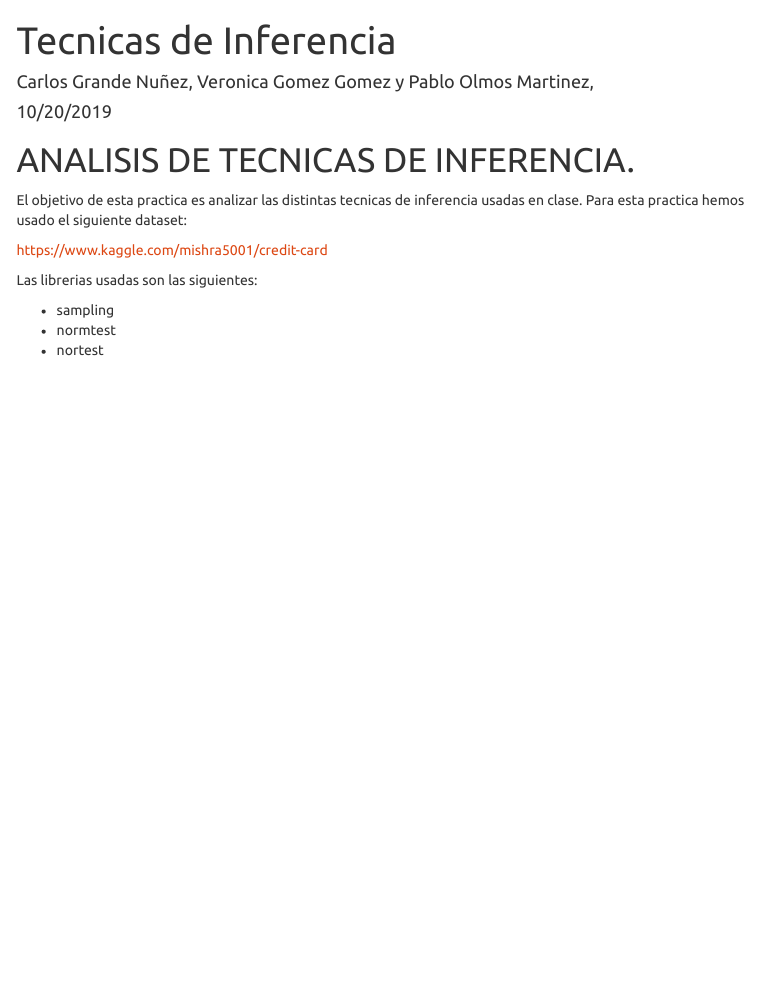
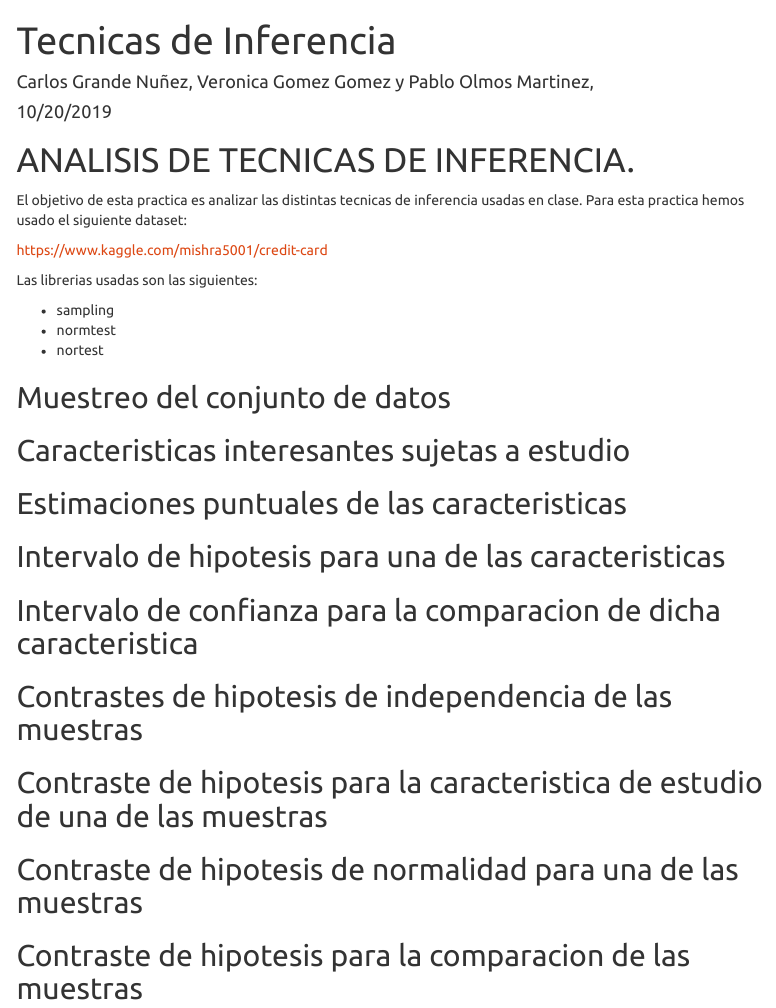
Before and after one commit to Akinorev/dataScienceGitR2, an R Markdown document (practicaInferencia/memoriaInferencia.Rmd): the page in a window 1100 px wide, from its top. Rendered offline with R 4.5, knitr and Pandoc, with nearby package versions; some code elsewhere in the file could not run offline; menus at the side of the page are left out.

Commit message:
Incluidas las cabezeras de los ejercicios

````diff
--- a/practicaInferencia/memoriaInferencia.Rmd
+++ b/practicaInferencia/memoriaInferencia.Rmd
@@ -33,3 +33,21 @@ base <- read.csv (file="./credit-card/application_data.csv")
 names (base)
 summary (base)
 ```
+
+## Muestreo del conjunto de datos
+
+## Caracteristicas interesantes sujetas a estudio
+
+## Estimaciones puntuales de las caracteristicas
+
+## Intervalo de hipotesis para una de las caracteristicas
+
+## Intervalo de confianza para la comparacion de dicha caracteristica
+
+## Contrastes de hipotesis de independencia de las muestras
+
+## Contraste de hipotesis para la caracteristica de estudio de una de las muestras
+
+## Contraste de hipotesis de normalidad para una de las muestras
+
+## Contraste de hipotesis para la comparacion de las muestras
````
